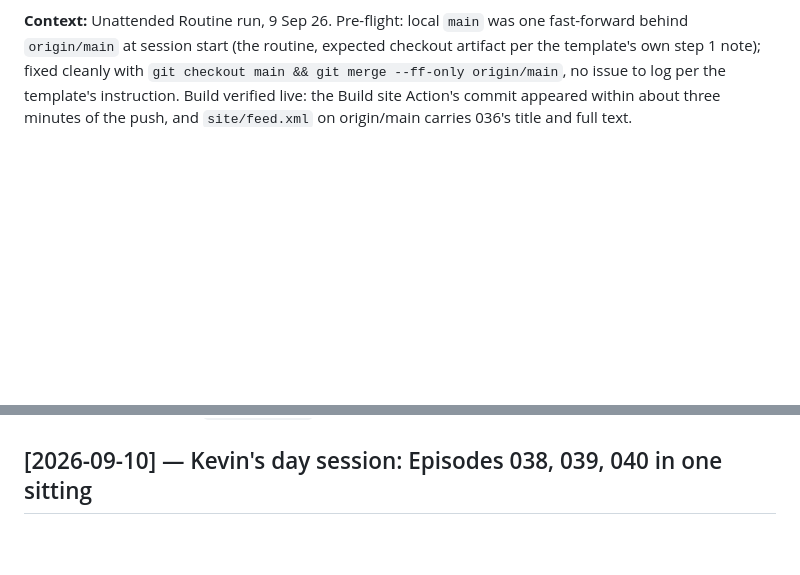
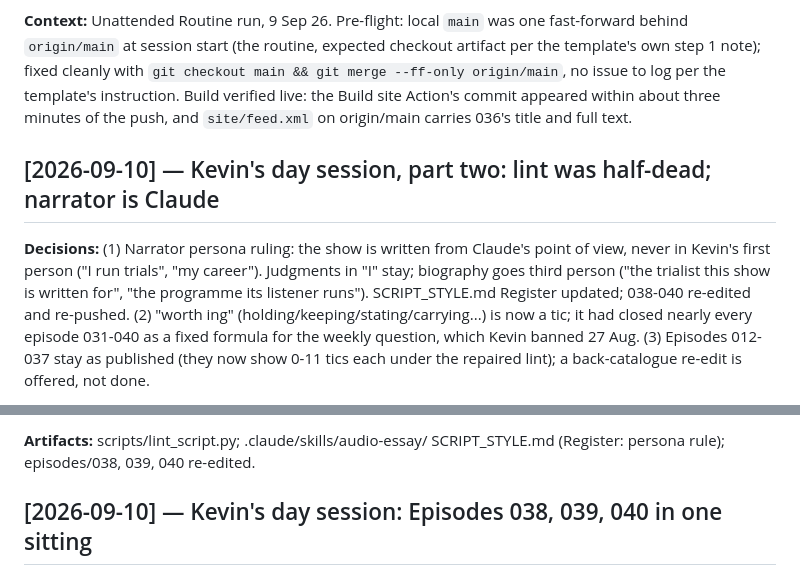
Before and after one commit to kbstephe/annotated-shelf, a Markdown page: PROJECT_LOG.md, 2 parts joined by grey strips. GitHub-like rendering; blank space fills up the shorter version.

Commit message:
Log: lint repair + persona ruling

```diff
--- a/PROJECT_LOG.md
+++ b/PROJECT_LOG.md
@@ -121,3 +121,17 @@ cleanly with `git checkout main && git merge --ff-only origin/main`, no
 issue to log per the template's instruction. Build verified live: the
 Build site Action's commit appeared within about three minutes of the push,
 and `site/feed.xml` on origin/main carries 036's title and full text.
+
+## [2026-09-10] — Kevin's day session, part two: lint was half-dead; narrator is Claude
+
+**Decisions:** (1) Narrator persona ruling: the show is written from Claude's
+point of view, never in Kevin's first person ("I run trials", "my career").
+Judgments in "I" stay; biography goes third person ("the trialist this show
+is written for", "the programme its listener runs"). SCRIPT_STYLE.md
+Register updated; 038-040 re-edited and re-pushed. (2) "worth <verb>ing"
+(holding/keeping/stating/carrying...) is now a tic; it had closed nearly
+every episode 031-040 as a fixed formula for the weekly question, which
+Kevin banned 27 Aug. (3) Episodes 012-037 stay as published (they now show
+0-11 tics each under the repaired lint); a back-catalogue re-edit is
+offered, not done.
+
@@ -124,3 +155,5 @@ and `site/feed.xml` on origin/main carries 036's title and full text.
+**Artifacts:** scripts/lint_script.py; .claude/skills/audio-essay/
+SCRIPT_STYLE.md (Register: persona rule); episodes/038, 039, 040 re-edited.
 
 ## [2026-09-10] — Kevin's day session: Episodes 038, 039, 040 in one sitting
 
```
Also changed, not shown: other parts of PROJECT_LOG.md (+17 -0 lines), STATE.md (+5 -4 lines).
